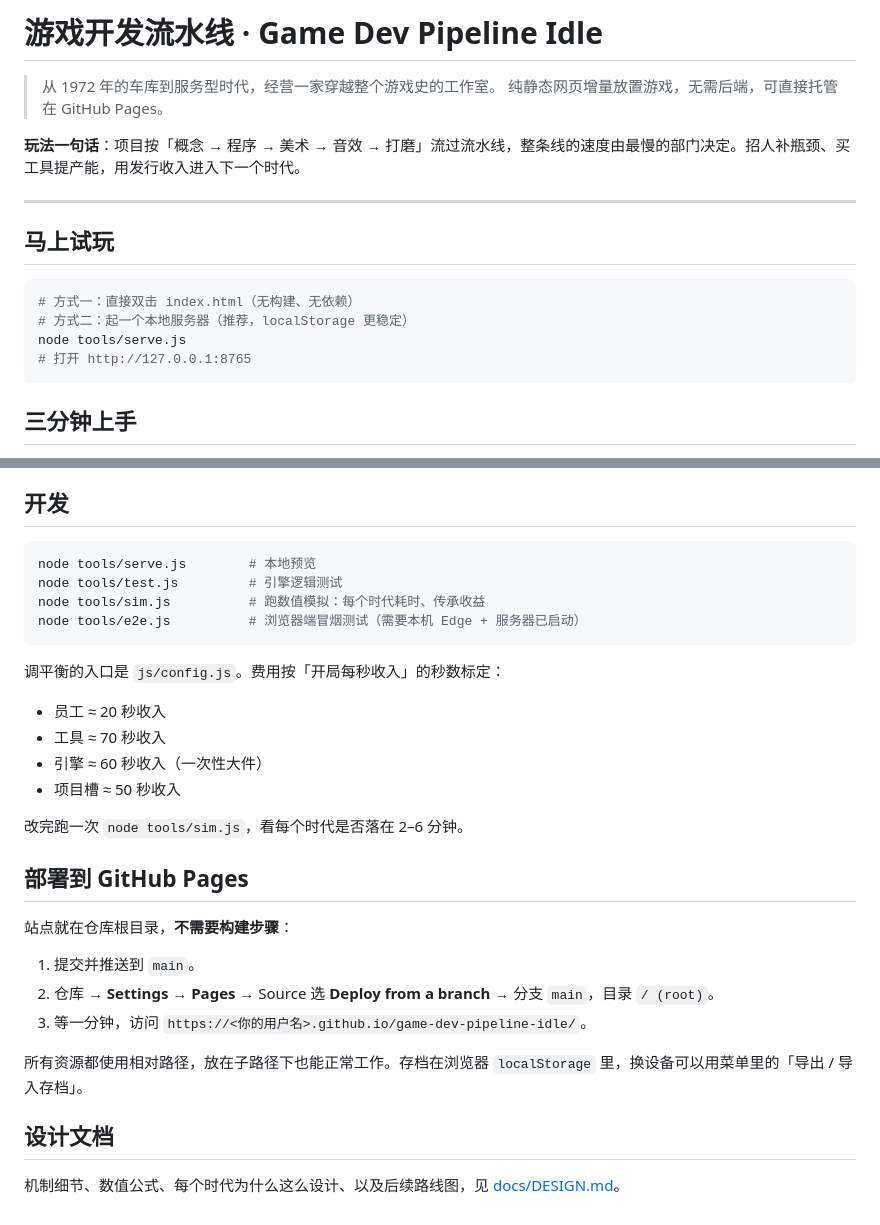
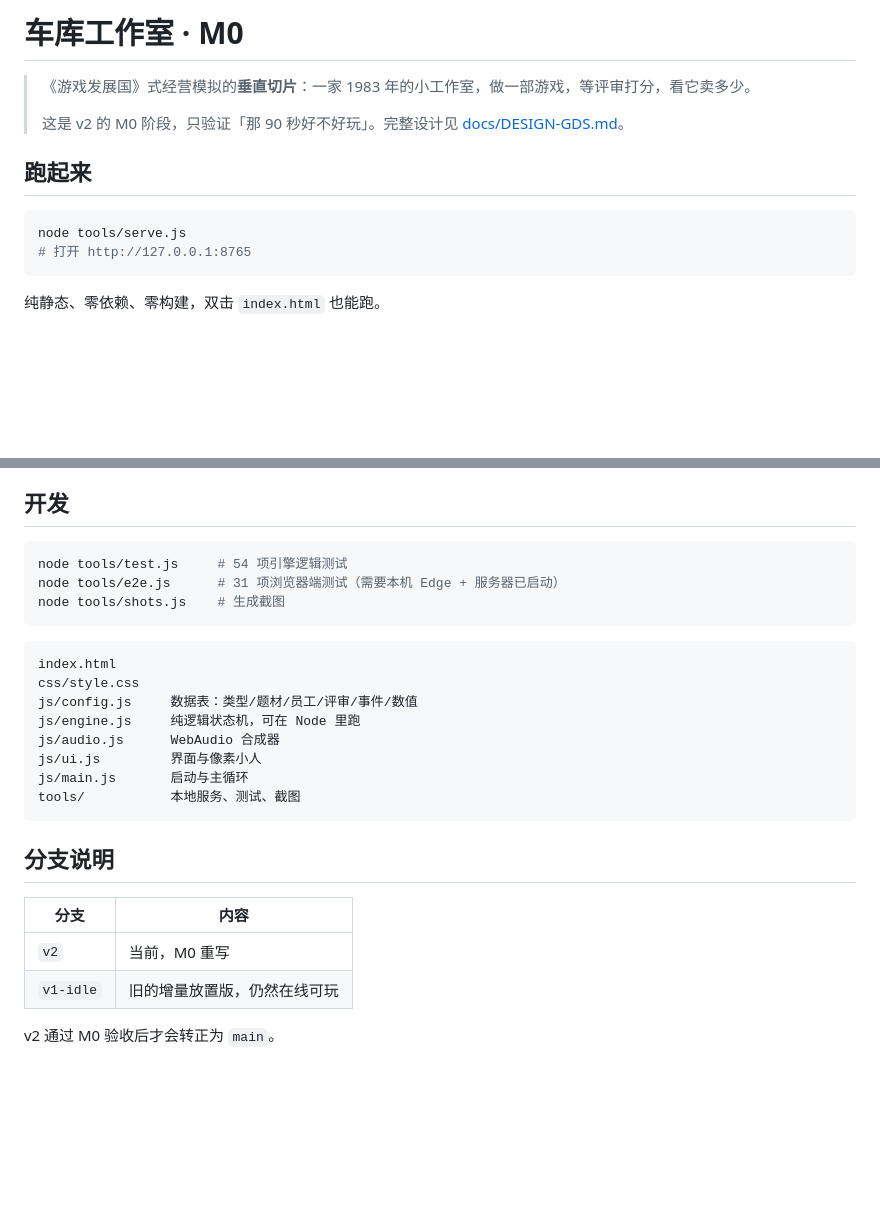
Before and after one commit to MagatamaStudio/game-dev-pipeline-idle, a Markdown page: README.md, 2 parts joined by grey strips. Rendered like a GitHub page; blank space fills up the shorter version.

````diff
--- a/README.md
+++ b/README.md
@@ -1,20 +1,15 @@
-# 游戏开发流水线 · Game Dev Pipeline Idle
+# 车库工作室 · M0
 
-> 从 1972 年的车库到服务型时代，经营一家穿越整个游戏史的工作室。
-> 纯静态网页增量放置游戏，无需后端，可直接托管在 GitHub Pages。
+> 《游戏发展国》式经营模拟的**垂直切片**：一家 1983 年的小工作室，做一部游戏，等评审打分，看它卖多少。
+>
+> 这是 v2 的 M0 阶段，只验证「那 90 秒好不好玩」。完整设计见 [docs/DESIGN-GDS.md](docs/DESIGN-GDS.md)。
 
-**玩法一句话**：项目按「概念 → 程序 → 美术 → 音效 → 打磨」流过流水线，整条线的速度由最慢的部门决定。招人补瓶颈、买工具提产能，用发行收入进入下一个时代。
-
----
-
-## 马上试玩
+## 跑起来
 
 ```bash
-# 方式一：直接双击 index.html（无构建、无依赖）
-# 方式二：起一个本地服务器（推荐，localStorage 更稳定）
 node tools/serve.js
 # 打开 http://127.0.0.1:8765
 ```
 
-## 三分钟上手
+纯静态、零依赖、零构建，双击 `index.html` 也能跑。
 
@@ -68,31 +45,27 @@ docs/DESIGN.md        完整设计文档
 ## 开发
 
 ```bash
-node tools/serve.js        # 本地预览
-node tools/test.js         # 引擎逻辑测试
-node tools/sim.js          # 跑数值模拟：每个时代耗时、传承收益
-node tools/e2e.js          # 浏览器端冒烟测试（需要本机 Edge + 服务器已启动）
+node tools/test.js     # 54 项引擎逻辑测试
+node tools/e2e.js      # 31 项浏览器端测试（需要本机 Edge + 服务器已启动）
+node tools/shots.js    # 生成截图
 ```
 
-调平衡的入口是 `js/config.js`。费用按「开局每秒收入」的秒数标定：
+```
+index.html
+css/style.css
+js/config.js     数据表：类型/题材/员工/评审/事件/数值
+js/engine.js     纯逻辑状态机，可在 Node 里跑
+js/audio.js      WebAudio 合成器
+js/ui.js         界面与像素小人
+js/main.js       启动与主循环
+tools/           本地服务、测试、截图
+```
 
-- 员工 ≈ 20 秒收入
-- 工具 ≈ 70 秒收入
-- 引擎 ≈ 60 秒收入（一次性大件）
-- 项目槽 ≈ 50 秒收入
+## 分支说明
 
-改完跑一次 `node tools/sim.js`，看每个时代是否落在 2–6 分钟。
+| 分支 | 内容 |
+|---|---|
+| `v2` | 当前，M0 重写 |
+| `v1-idle` | 旧的增量放置版，仍然在线可玩 |
 
-## 部署到 GitHub Pages
-
-站点就在仓库根目录，**不需要构建步骤**：
-
-1. 提交并推送到 `main`。
-2. 仓库 → **Settings** → **Pages** → Source 选 **Deploy from a branch** → 分支 `main`，目录 `/ (root)`。
-3. 等一分钟，访问 `https://<你的用户名>.github.io/game-dev-pipeline-idle/`。
-
-所有资源都使用相对路径，放在子路径下也能正常工作。存档在浏览器 `localStorage` 里，换设备可以用菜单里的「导出 / 导入存档」。
-
-## 设计文档
-
-机制细节、数值公式、每个时代为什么这么设计、以及后续路线图，见 [docs/DESIGN.md](docs/DESIGN.md)。
+v2 通过 M0 验收后才会转正为 `main`。
````
Also changed, not shown: other parts of README.md (+25 -43 lines), docs/DESIGN-GDS.md (+28 -1 lines), docs/m0-planning.png (added), docs/m0-review.png (added), docs/m0-sales.png (added), 13 other files.
